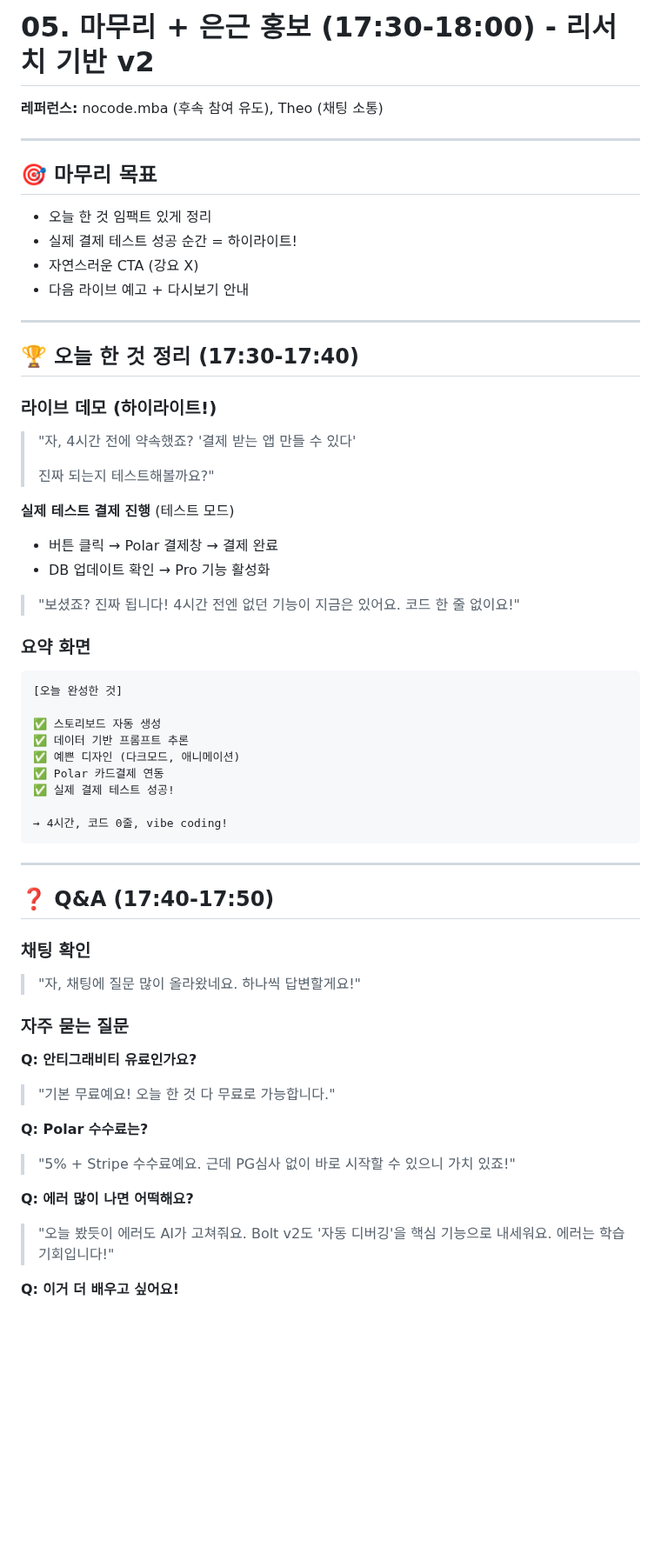
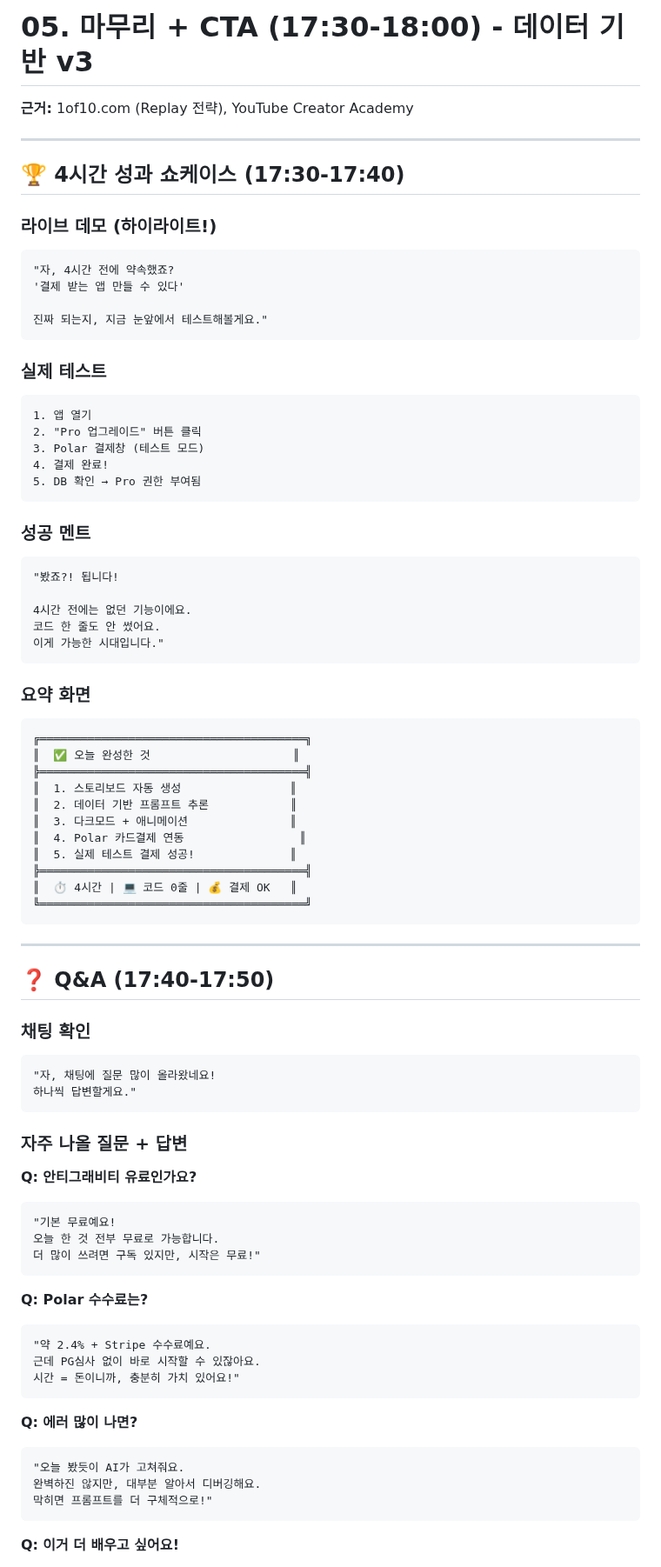
Before and after one commit to ds4psb-ai/openclaw-workspace, a Markdown page: projects/youtube-live-2026-01-31/05_CLOSING.md, the part around one of its changes. Shown at 87% size. GitHub-like rendering; blank space fills up the shorter version.

Commit message:
🐱 05_CLOSING v3: Replay 전략 + 자연스러운 CTA

````diff
--- a/projects/youtube-live-2026-01-31/05_CLOSING.md
+++ b/projects/youtube-live-2026-01-31/05_CLOSING.md
@@ -1,44 +1,50 @@
-# 05. 마무리 + 은근 홍보 (17:30-18:00) - 리서치 기반 v2
+# 05. 마무리 + CTA (17:30-18:00) - 데이터 기반 v3
 
-**레퍼런스:** nocode.mba (후속 참여 유도), Theo (채팅 소통)
+**근거:** 1of10.com (Replay 전략), YouTube Creator Academy
 
 ---
 
-## 🎯 마무리 목표
-- 오늘 한 것 임팩트 있게 정리
-- 실제 결제 테스트 성공 순간 = 하이라이트!
-- 자연스러운 CTA (강요 X)
-- 다음 라이브 예고 + 다시보기 안내
-
----
-
-## 🏆 오늘 한 것 정리 (17:30-17:40)
+## 🏆 4시간 성과 쇼케이스 (17:30-17:40)
 
 ### 라이브 데모 (하이라이트!)
-> "자, 4시간 전에 약속했죠?
-> '결제 받는 앱 만들 수 있다'
->
-> 진짜 되는지 테스트해볼까요?"
+```
+"자, 4시간 전에 약속했죠?
+'결제 받는 앱 만들 수 있다'
 
-**실제 테스트 결제 진행** (테스트 모드)
-- 버튼 클릭 → Polar 결제창 → 결제 완료
-- DB 업데이트 확인 → Pro 기능 활성화
+진짜 되는지, 지금 눈앞에서 테스트해볼게요."
+```
 
-> "보셨죠? 진짜 됩니다!
-> 4시간 전엔 없던 기능이 지금은 있어요.
-> 코드 한 줄 없이요!"
+### 실제 테스트
+```
+1. 앱 열기
+2. "Pro 업그레이드" 버튼 클릭
+3. Polar 결제창 (테스트 모드)
+4. 결제 완료!
+5. DB 확인 → Pro 권한 부여됨
+```
+
+### 성공 멘트
+```
+"봤죠?! 됩니다!
+
+4시간 전에는 없던 기능이에요.
+코드 한 줄도 안 썼어요.
+이게 가능한 시대입니다."
+```
 
 ### 요약 화면
 ```
-[오늘 완성한 것]
-
-✅ 스토리보드 자동 생성
-✅ 데이터 기반 프롬프트 추론
-✅ 예쁜 디자인 (다크모드, 애니메이션)
-✅ Polar 카드결제 연동
-✅ 실제 결제 테스트 성공!
-
-→ 4시간, 코드 0줄, vibe coding!
+╔═══════════════════════════════════════╗
+║  ✅ 오늘 완성한 것                     ║
+╠═══════════════════════════════════════╣
+║  1. 스토리보드 자동 생성                ║
+║  2. 데이터 기반 프롬프트 추론            ║
+║  3. 다크모드 + 애니메이션               ║
+║  4. Polar 카드결제 연동                 ║
+║  5. 실제 테스트 결제 성공!              ║
+╠═══════════════════════════════════════╣
+║  ⏱️ 4시간 | 💻 코드 0줄 | 💰 결제 OK   ║
+╚═══════════════════════════════════════╝
 ```
 
 ---
@@ -46,21 +52,32 @@
 ## ❓ Q&A (17:40-17:50)
 
 ### 채팅 확인
-> "자, 채팅에 질문 많이 올라왔네요.
-> 하나씩 답변할게요!"
+```
+"자, 채팅에 질문 많이 올라왔네요!
+하나씩 답변할게요."
+```
 
-### 자주 묻는 질문
+### 자주 나올 질문 + 답변
 
 **Q: 안티그래비티 유료인가요?**
-> "기본 무료예요! 오늘 한 것 다 무료로 가능합니다."
+```
+"기본 무료예요!
+오늘 한 것 전부 무료로 가능합니다.
+더 많이 쓰려면 구독 있지만, 시작은 무료!"
+```
 
 **Q: Polar 수수료는?**
-> "5% + Stripe 수수료예요.
-> 근데 PG심사 없이 바로 시작할 수 있으니 가치 있죠!"
+```
+"약 2.4% + Stripe 수수료예요.
+근데 PG심사 없이 바로 시작할 수 있잖아요.
+시간 = 돈이니까, 충분히 가치 있어요!"
+```
 
-**Q: 에러 많이 나면 어떡해요?**
-> "오늘 봤듯이 에러도 AI가 고쳐줘요.
-> Bolt v2도 '자동 디버깅'을 핵심 기능으로 내세워요.
-> 에러는 학습 기회입니다!"
+**Q: 에러 많이 나면?**
+```
+"오늘 봤듯이 AI가 고쳐줘요.
+완벽하진 않지만, 대부분 알아서 디버깅해요.
+막히면 프롬프트를 더 구체적으로!"
+```
 
 **Q: 이거 더 배우고 싶어요!**
````
Also changed, not shown: other parts of projects/youtube-live-2026-01-31/05_CLOSING.md (+115 -66 lines).
